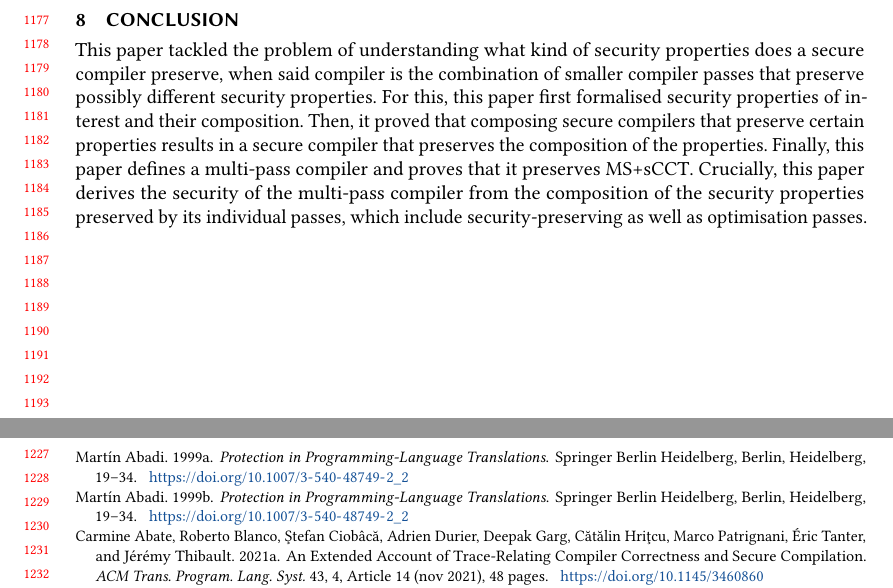
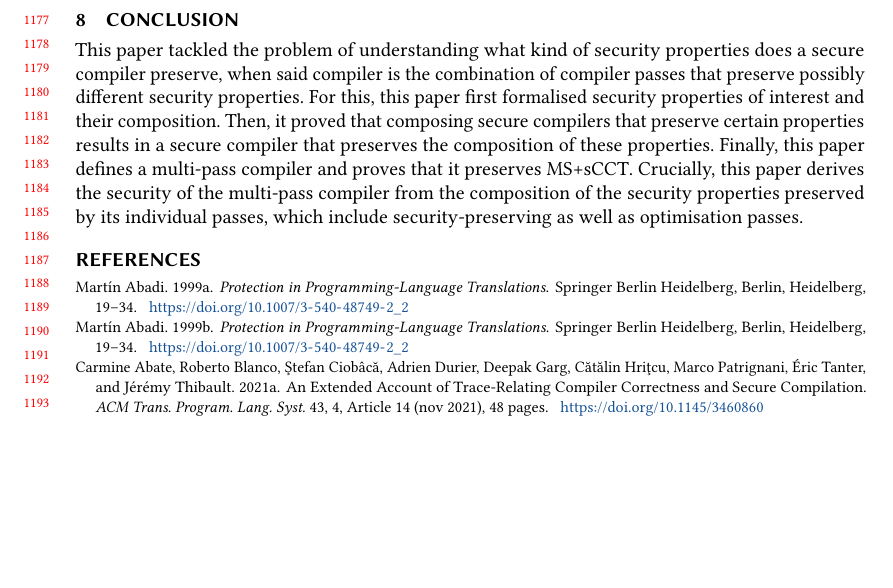
Before and after one commit to DasNaCl/csc, a LaTeX paper (popl/main.tex): two parts of pages 25 and 26 of 29 before the commit and part of page 25 of 28 after it, the two joined at a grey line, cut so that both start at the same text, the shorter picture padded with empty space. Compiled offline with pdfLaTeX.

Commit message:
get rid of newpage

```diff
--- a/popl/main.tex
+++ b/popl/main.tex
@@ -1896,11 +1896,11 @@ This paper abstracts over concrete mitigation strategies and simply assumes that
 This can be realised by employing the FaCT~\cite{cauligi2019fact} compiler, which translates common non-constant time code patterns to be constant-time, and the data (object) independent timing execution mode of modern processors.
 
 \section{Conclusion\pages{$\sfrac{1}{2}$}}\label{sec:concl}
-This paper tackled the problem of understanding what kind of security properties does a secure compiler preserve, when said compiler is the combination of smaller compiler passes that preserve possibly different security properties.
+This paper tackled the problem of understanding what kind of security properties does a secure compiler preserve, when said compiler is the combination of compiler passes that preserve possibly different security properties.
 %
 For this, this paper first formalised security properties of interest and their composition.
 %
-Then, it proved that composing secure compilers that preserve certain properties results in a secure compiler that preserves the composition of the properties.
+Then, it proved that composing secure compilers that preserve certain properties results in a secure compiler that preserves the composition of these properties.
 %
 Finally, this paper defines a multi-pass compiler and proves that it preserves \gls*{msscct}.
 Crucially, this paper derives the security of the multi-pass compiler from the composition of the security properties preserved by its individual passes, which include security-preserving as well as optimisation passes.
```
Also changed, not shown: popl/main.tex (2 more changed lines).
